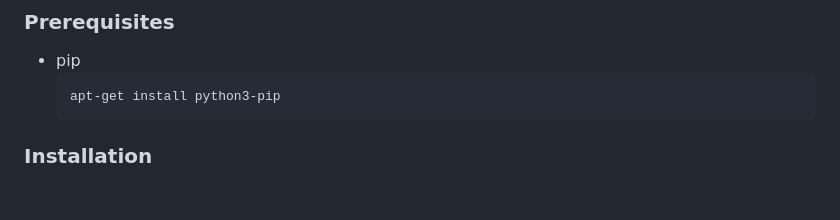
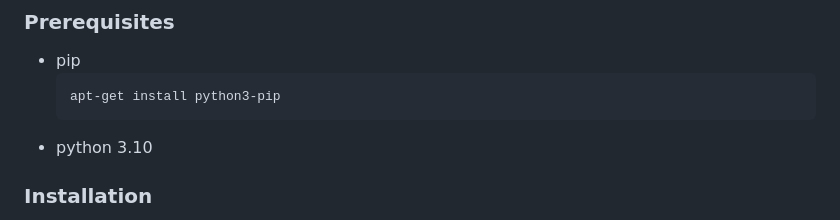
Before and after one commit to Muyoouu/stockmarket-webapp, a Markdown page: README.md, the part around the change. Rendered like a GitHub page; blank space fills up the shorter version.

````diff
--- a/README.md
+++ b/README.md
@@ -61,6 +61,7 @@ To get a local copy up and running follow these simple example steps.
   ```bash
   apt-get install python3-pip
   ```
+* python 3.10
 
 ### Installation
 
````
